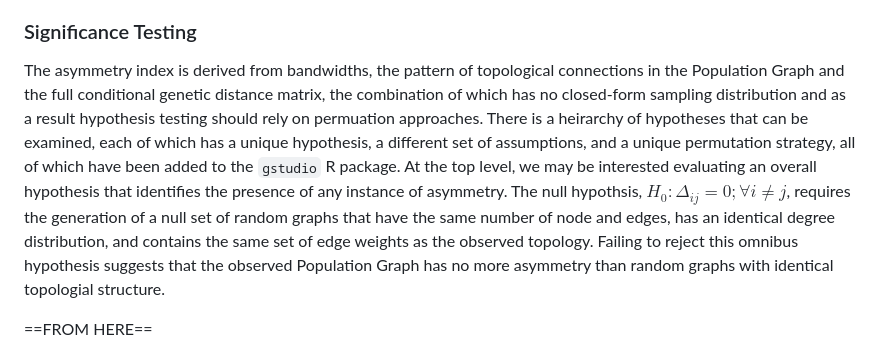
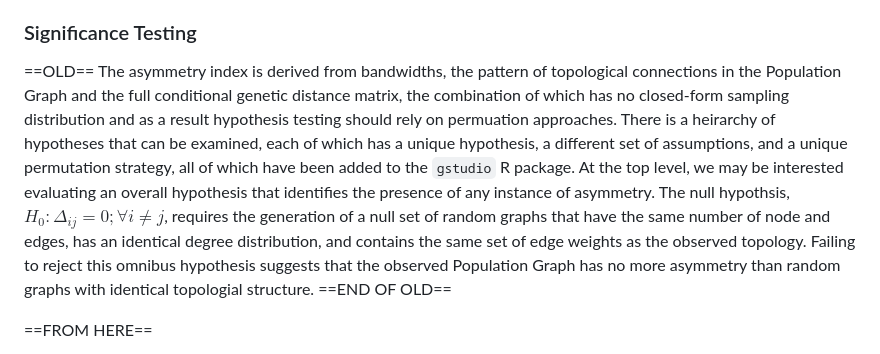
Before and after one commit to dyerlab/Genetic_Gravity, a Markdown page: index.md, the part around the change. Rendered like a GitHub page.

Commit message:
updating hypothesis testing

```diff
--- a/index.md
+++ b/index.md
@@ -64,7 +64,9 @@ It is worth being explicit about how a *directed* quantity can arise from an obj
 
 ### Significance Testing
 
-The asymmetry index is derived from bandwidths, the pattern of topological connections in the Population Graph and the full conditional genetic distance matrix, the combination of which has no closed-form sampling distribution and as a result hypothesis testing should rely on permuation approaches.  There is a heirarchy of hypotheses that can be examined, each of which has a unique hypothesis, a different set of assumptions, and a unique permutation strategy, all of which have been added to the `gstudio` R package.  At the top level, we may be interested evaluating an overall hypothesis that identifies the presence of any instance of asymmetry.  The null hypothsis, $H_0: \Delta_{ij} = 0; \forall i \ne j$, requires the generation of a null set of random graphs that have the same number of node and edges, has an identical degree distribution, and contains the same set of edge weights as the observed topology.  Failing to reject this omnibus hypothesis suggests that the observed Population Graph has no more asymmetry than random graphs with identical topologial structure.
+==OLD== The asymmetry index is derived from bandwidths, the pattern of topological connections in the Population Graph and the full conditional genetic distance matrix, the combination of which has no closed-form sampling distribution and as a result hypothesis testing should rely on permuation approaches.  There is a heirarchy of hypotheses that can be examined, each of which has a unique hypothesis, a different set of assumptions, and a unique permutation strategy, all of which have been added to the `gstudio` R package.  At the top level, we may be interested evaluating an overall hypothesis that identifies the presence of any instance of asymmetry.  The null hypothsis, $H_0: \Delta_{ij} = 0; \forall i \ne j$, requires the generation of a null set of random graphs that have the same number of node and edges, has an identical degree distribution, and contains the same set of edge weights as the observed topology.  Failing to reject this omnibus hypothesis suggests that the observed Population Graph has no more asymmetry than random graphs with identical topologial structure. ==END OF OLD==
+
+
 
 ==FROM HERE==
 
```
